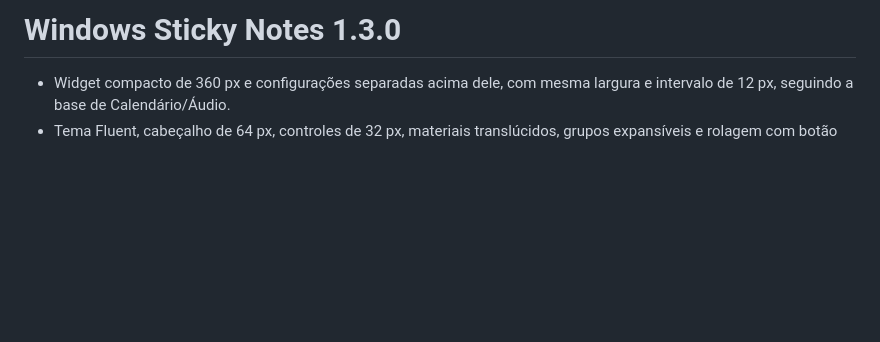
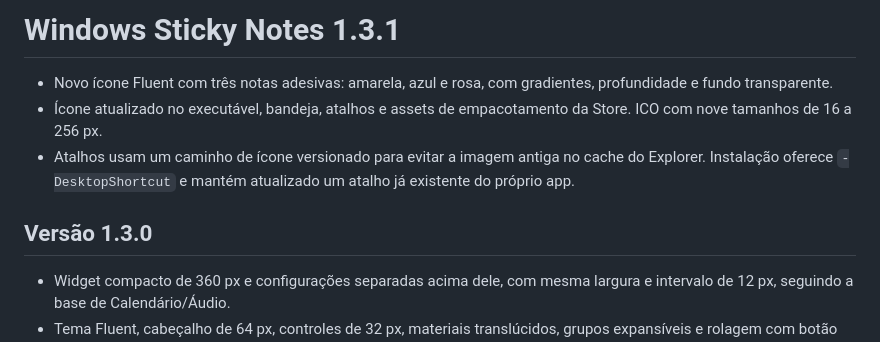
Before and after one commit to showmetech/windows-sticky-notes, a Markdown page: docs/release-notes.md, the part around the change. Rendered like a GitHub page; blank space fills up the shorter version.

```diff
--- a/docs/release-notes.md
+++ b/docs/release-notes.md
@@ -1,4 +1,10 @@
-# Windows Sticky Notes 1.3.0
+# Windows Sticky Notes 1.3.1
+
+- Novo ícone Fluent com três notas adesivas: amarela, azul e rosa, com gradientes, profundidade e fundo transparente.
+- Ícone atualizado no executável, bandeja, atalhos e assets de empacotamento da Store. ICO com nove tamanhos de 16 a 256 px.
+- Atalhos usam um caminho de ícone versionado para evitar a imagem antiga no cache do Explorer. Instalação oferece `-DesktopShortcut` e mantém atualizado um atalho já existente do próprio app.
+
+## Versão 1.3.0
 
 - Widget compacto de 360 px e configurações separadas acima dele, com mesma largura e intervalo de 12 px, seguindo a base de Calendário/Áudio.
 - Tema Fluent, cabeçalho de 64 px, controles de 32 px, materiais translúcidos, grupos expansíveis e rolagem com botão de rodapé.
```
Also changed, not shown: README.md (+1 -1 lines), docs/ICON.md (added, +15 -0 lines), src/Assets/Notes.png, 6 other files.
